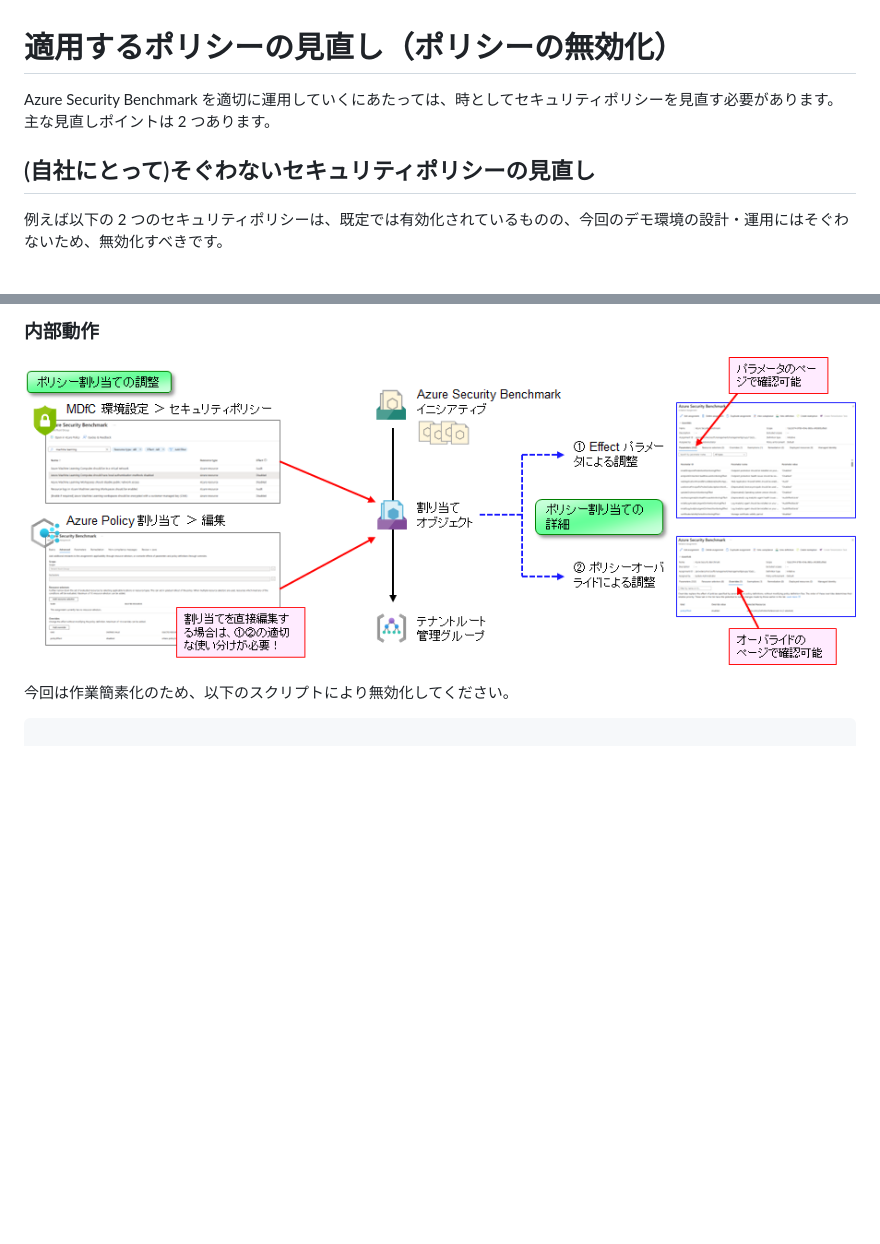
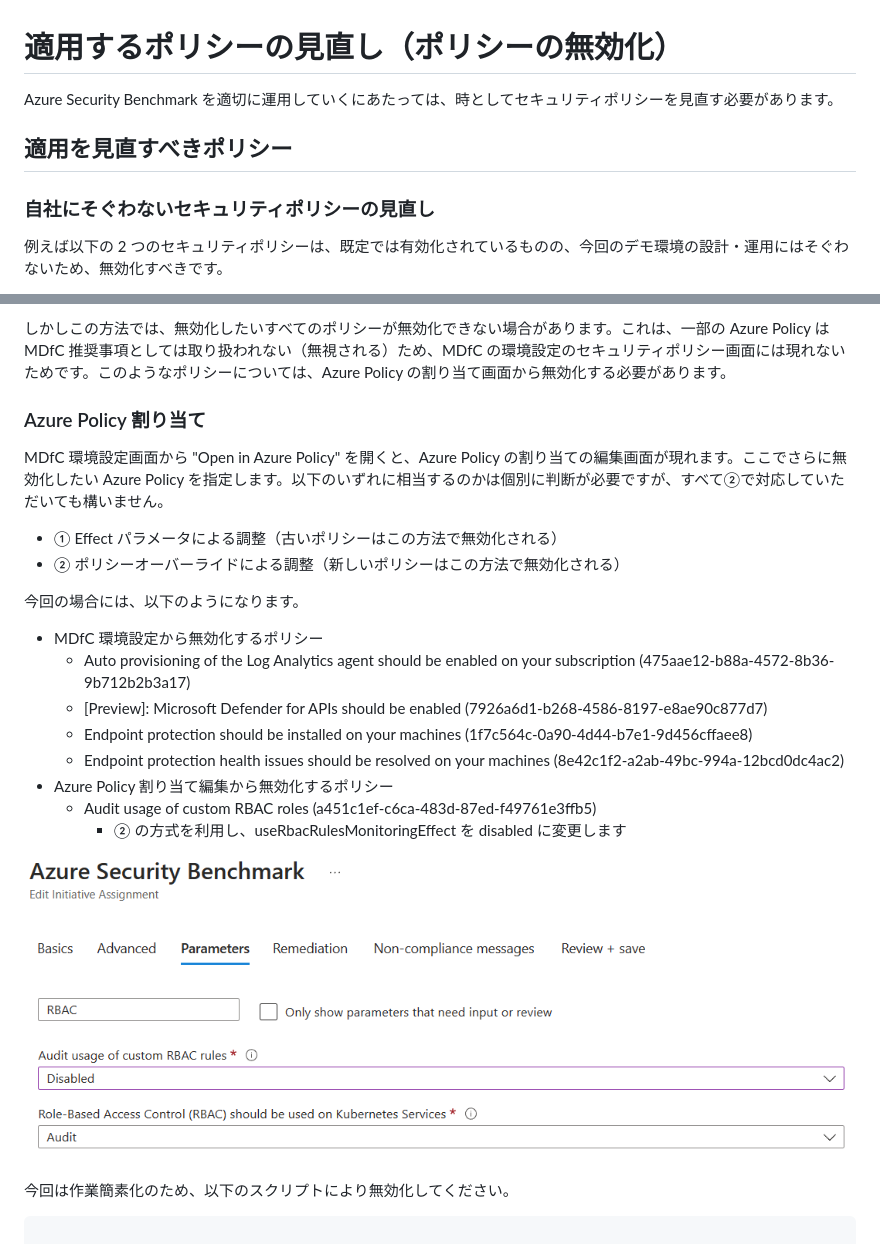
Before and after one commit to nakamacchi/AzureCAF.LandingZones.Demo, a Markdown page: 11.Azure Policy ガバナンスと MDfC セキュリティ/11_12_適用するポリシーの見直し（ポリシーの無効化）.md, 2 parts joined by grey strips. Drawn GitHub-style; pictures changed too: 11.Azure Policy ガバナンスと MDfC セキュリティ/images/97a4bed48b91521d37d310adc6fa2f844bd8af53bf51df8d3eed3c5f6daf40ab.png (added); blank space fills up the shorter version.

```diff
--- a/11.Azure Policy ガバナンスと MDfC セキュリティ/11_12_適用するポリシーの見直し（ポリシーの無効化）.md
+++ b/11.Azure Policy ガバナンスと MDfC セキュリティ/11_12_適用するポリシーの見直し（ポリシーの無効化）.md
@@ -1,8 +1,10 @@
 # 適用するポリシーの見直し（ポリシーの無効化）
 
-Azure Security Benchmark を適切に運用していくにあたっては、時としてセキュリティポリシーを見直す必要があります。主な見直しポイントは 2 つあります。
+Azure Security Benchmark を適切に運用していくにあたっては、時としてセキュリティポリシーを見直す必要があります。
 
-## (自社にとって)そぐわないセキュリティポリシーの見直し
+## 適用を見直すべきポリシー
+
+### 自社にそぐわないセキュリティポリシーの見直し
 
 例えば以下の 2 つのセキュリティポリシーは、既定では有効化されているものの、今回のデモ環境の設計・運用にはそぐわないため、無効化すべきです。
 
@@ -49,7 +58,25 @@ Azure Security Benchmark は CIS をベースに作成されており、指摘
 
-### 内部動作
+しかしこの方法では、無効化したいすべてのポリシーが無効化できない場合があります。これは、一部の Azure Policy は MDfC 推奨事項としては取り扱われない（無視される）ため、MDfC の環境設定のセキュリティポリシー画面には現れないためです。このようなポリシーについては、Azure Policy の割り当て画面から無効化する必要があります。
 
-![picture 2](../images/facff5feeb70320d5d9ac13f11a360e6fcdc2d0c3dc89554b2d6aa45cd96adda.png)
+### Azure Policy 割り当て
+
+MDfC 環境設定画面から "Open in Azure Policy" を開くと、Azure Policy の割り当ての編集画面が現れます。ここでさらに無効化したい Azure Policy を指定します。以下のいずれに相当するのかは個別に判断が必要ですが、すべて②で対応していただいても構いません。
+
+- ① Effect パラメータによる調整（古いポリシーはこの方法で無効化される）
+- ② ポリシーオーバーライドによる調整（新しいポリシーはこの方法で無効化される）
+
+今回の場合には、以下のようになります。
+
+- MDfC 環境設定から無効化するポリシー
+  - Auto provisioning of the Log Analytics agent should be enabled on your subscription (475aae12-b88a-4572-8b36-9b712b2b3a17)
+  - [Preview]: Microsoft Defender for APIs should be enabled (7926a6d1-b268-4586-8197-e8ae90c877d7)
+  - Endpoint protection should be installed on your machines (1f7c564c-0a90-4d44-b7e1-9d456cffaee8)
+  - Endpoint protection health issues should be resolved on your machines (8e42c1f2-a2ab-49bc-994a-12bcd0dc4ac2)
+- Azure Policy 割り当て編集から無効化するポリシー
+  - Audit usage of custom RBAC roles (a451c1ef-c6ca-483d-87ed-f49761e3ffb5)
+    - ② の方式を利用し、useRbacRulesMonitoringEffect を disabled に変更します
+
+![picture 3](./images/97a4bed48b91521d37d310adc6fa2f844bd8af53bf51df8d3eed3c5f6daf40ab.png)
 
 今回は作業簡素化のため、以下のスクリプトにより無効化してください。
 
```
Also changed, not shown: other parts of 11.Azure Policy ガバナンスと MDfC セキュリティ/11_12_適用するポリシーの見直し（ポリシーの無効化）.md (+64 -7 lines), 11.Azure Policy ガバナンスと MDfC セキュリティ/11_10_適用除外(Exemption)_よくある免除項目(Waiver).md (+41 -2 lines), 11.Azure Policy ガバナンスと MDfC セキュリティ/images/81c86e9968c72388c745cf4d904a262f5b57a28898742b15fab027e43c4348ee.png (renamed from images/81c86e9968c72388c745cf4d904a262f5b57a28898742b15fab027e43c4348ee.png), 11.Azure Policy ガバナンスと MDfC セキュリティ/images/d909fede17032125f7a072c54c2d46f10663061a30287daffb6ddf8c007a8c1a.png (renamed from images/d909fede17032125f7a072c54c2d46f10663061a30287daffb6ddf8c007a8c1a.png).
